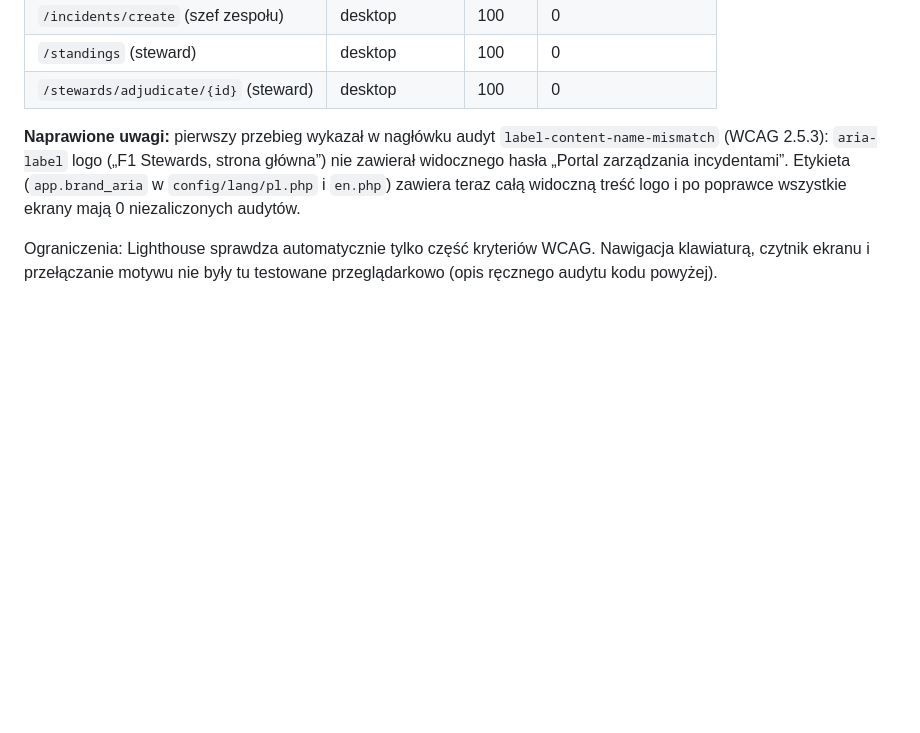
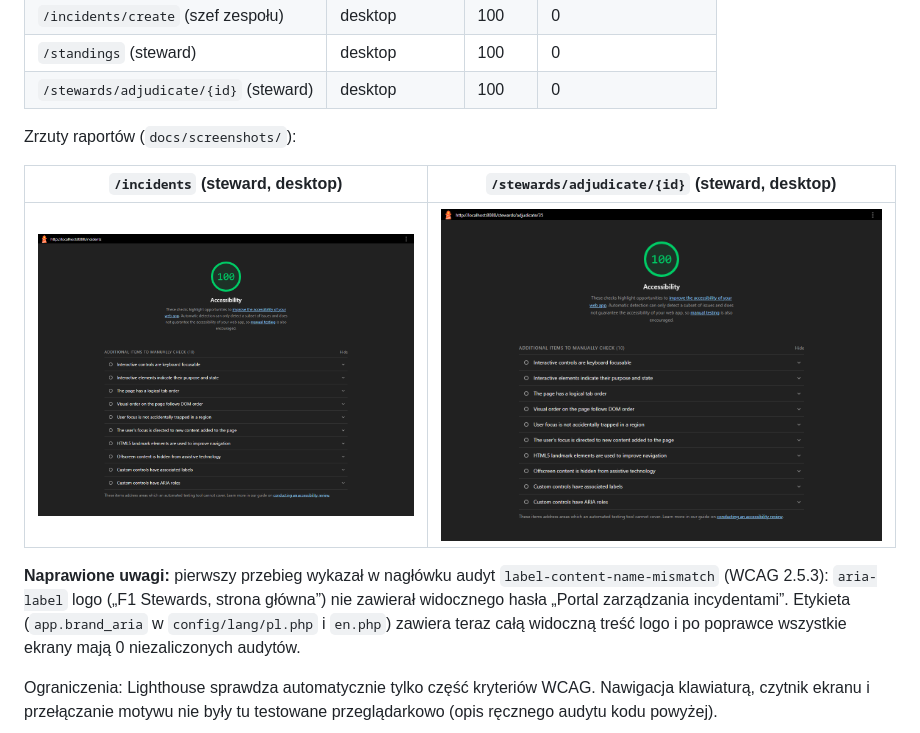
Before and after one commit to Dysky2/wdpai-project, a Markdown page: README.md, the part around the change. Rendered like a GitHub page; pictures changed too: docs/screenshots/wcag-lighthouse-adjudicate-desktop.png (added), docs/screenshots/wcag-lighthouse-incidents-desktop.png (added); blank space fills up the shorter version.

Commit message:
docs: add Lighthouse report screenshots to WCAG section

```diff
--- a/README.md
+++ b/README.md
@@ -223,6 +223,12 @@ Kontrast (obliczony wg WCAG, min. 4.5:1): tekst 16.8:1 (jasny) / 15.2:1 (ciemny)
 | `/incidents/create` (szef zespołu) | desktop | 100 | 0 |
 | `/standings` (steward) | desktop | 100 | 0 |
 | `/stewards/adjudicate/{id}` (steward) | desktop | 100 | 0 |
+
+Zrzuty raportów (`docs/screenshots/`):
+
+| `/incidents` (steward, desktop) | `/stewards/adjudicate/{id}` (steward, desktop) |
+|---|---|
+| ![Raport Lighthouse: Dziennik incydentów, Accessibility 100](docs/screenshots/wcag-lighthouse-incidents-desktop.png) | ![Raport Lighthouse: Orzeczenie, Accessibility 100](docs/screenshots/wcag-lighthouse-adjudicate-desktop.png) |
 
 **Naprawione uwagi:** pierwszy przebieg wykazał w nagłówku audyt `label-content-name-mismatch` (WCAG 2.5.3): `aria-label` logo („F1 Stewards, strona główna”) nie zawierał widocznego hasła „Portal zarządzania incydentami”. Etykieta (`app.brand_aria` w `config/lang/pl.php` i `en.php`) zawiera teraz całą widoczną treść logo i po poprawce wszystkie ekrany mają 0 niezaliczonych audytów.
 
```
